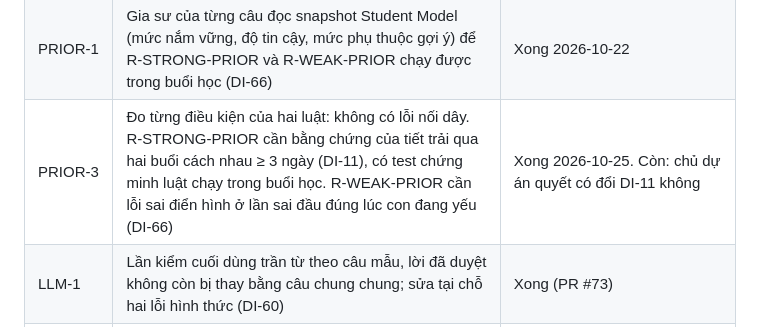
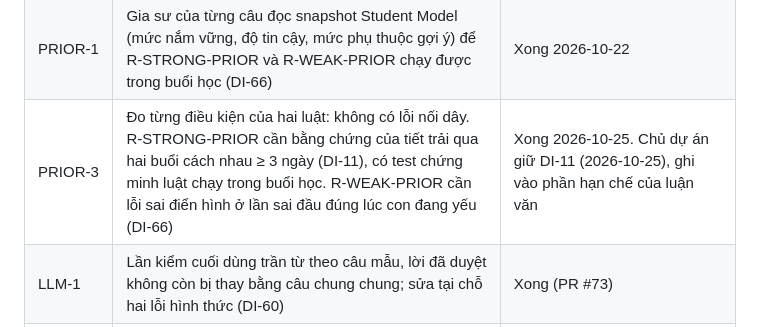
Before and after one commit to minhvuogdzz/EduAISupport, a Markdown page: docs/tasks/BACKLOG.md, the part around the change. GitHub-like rendering.

Commit message:
PRIOR-4: the owner keeps DI-11; the rare prior rules go to the thesis limits (#100)
Co-authored-by: Claude Opus 5.5 <noreply@anthropic.com>

```diff
--- a/docs/tasks/BACKLOG.md
+++ b/docs/tasks/BACKLOG.md
@@ -171,7 +171,7 @@ Chủ dự án chạy thử và chỉ ra: giao diện chữ quá to; gia sư ch
 | FIX-6 | Phản ví dụ mở đầu bằng "Cô lấy một ví dụ để con so sánh với bài này nhé." và lần sau là phản ví dụ khác của cùng lỗi (DI-64, `template-renderer.v7`) | Xong 2026-10-22 |
 | VERIFY-1 | Hỏi "vì sao" theo việc con đã vững kiến thức chưa: luôn hỏi sau câu đúng đầu tiên trên kiến thức trong buổi và khi mức nắm vững < 0,6, còn lại giữ mẫu 30% (DI-65, `hint-policy/0.10.0`) | Xong 2026-10-22 |
 | PRIOR-1 | Gia sư của từng câu đọc snapshot Student Model (mức nắm vững, độ tin cậy, mức phụ thuộc gợi ý) để R-STRONG-PRIOR và R-WEAK-PRIOR chạy được trong buổi học (DI-66) | Xong 2026-10-22 |
-| PRIOR-3 | Đo từng điều kiện của hai luật: không có lỗi nối dây. R-STRONG-PRIOR cần bằng chứng của tiết trải qua hai buổi cách nhau ≥ 3 ngày (DI-11), có test chứng minh luật chạy trong buổi học. R-WEAK-PRIOR cần lỗi sai điển hình ở lần sai đầu đúng lúc con đang yếu (DI-66) | Xong 2026-10-25. Còn: chủ dự án quyết có đổi DI-11 không |
+| PRIOR-3 | Đo từng điều kiện của hai luật: không có lỗi nối dây. R-STRONG-PRIOR cần bằng chứng của tiết trải qua hai buổi cách nhau ≥ 3 ngày (DI-11), có test chứng minh luật chạy trong buổi học. R-WEAK-PRIOR cần lỗi sai điển hình ở lần sai đầu đúng lúc con đang yếu (DI-66) | Xong 2026-10-25. Chủ dự án giữ DI-11 (2026-10-25), ghi vào phần hạn chế của luận văn |
 | LLM-1 | Lần kiểm cuối dùng trần từ theo câu mẫu, lời đã duyệt không còn bị thay bằng câu chung chung; sửa tại chỗ hai lỗi hình thức (DI-60) | Xong (PR #73) |
 | LLM-2 | Dành lượt gọi Qwen cho giải thích, gợi ý, kéo về bài; giữ trần 15 (DI-61) | Xong (PR #74) |
 | DOCS-1 | BACKLOG theo đúng hiện trạng; bản REV-ECIT 2026 vào `docs/paper/rev-ecit-2026/` | Xong |
```
Also changed, not shown: docs/plan/plan-v1-teaching-knowledge-graph.md (+1 -1 lines).
